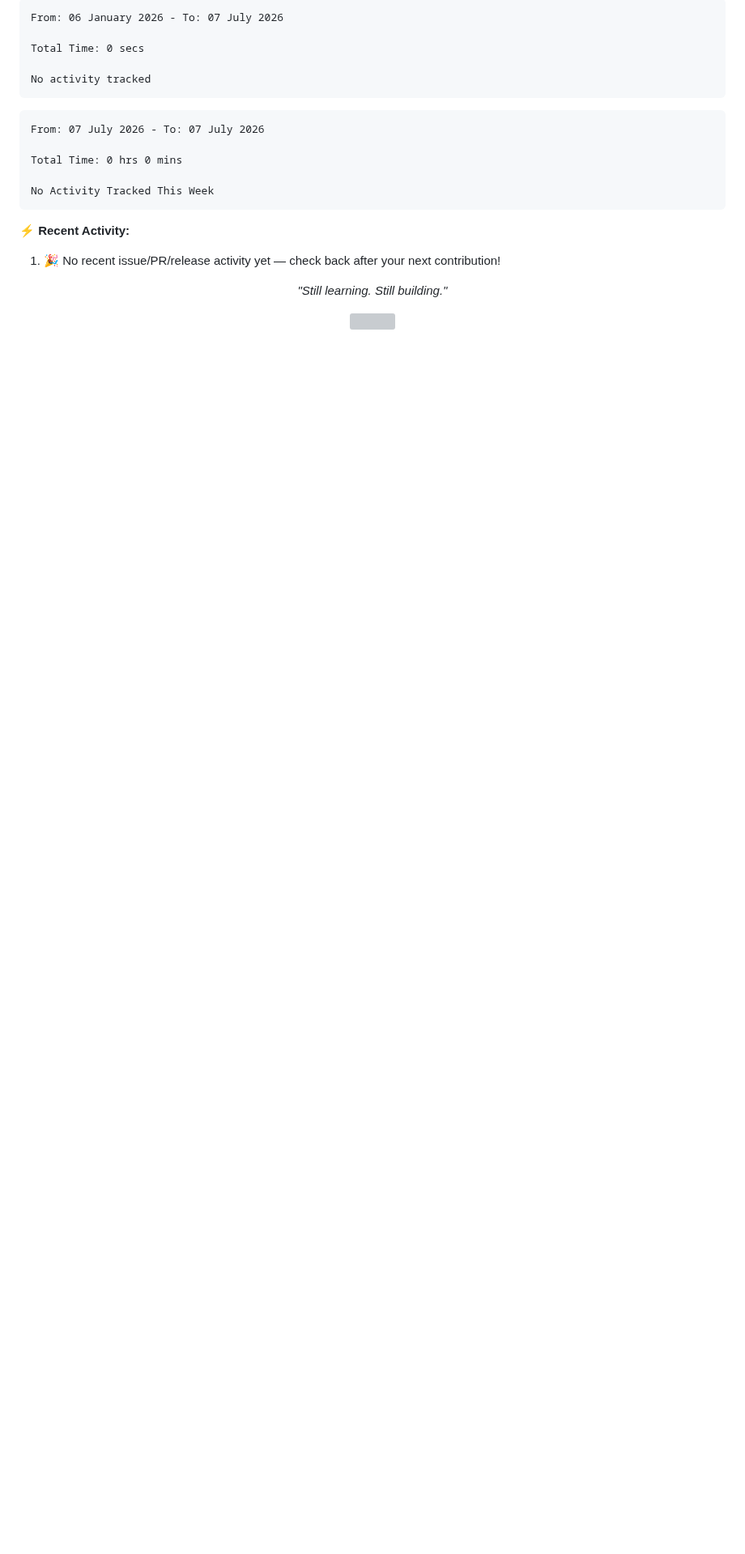
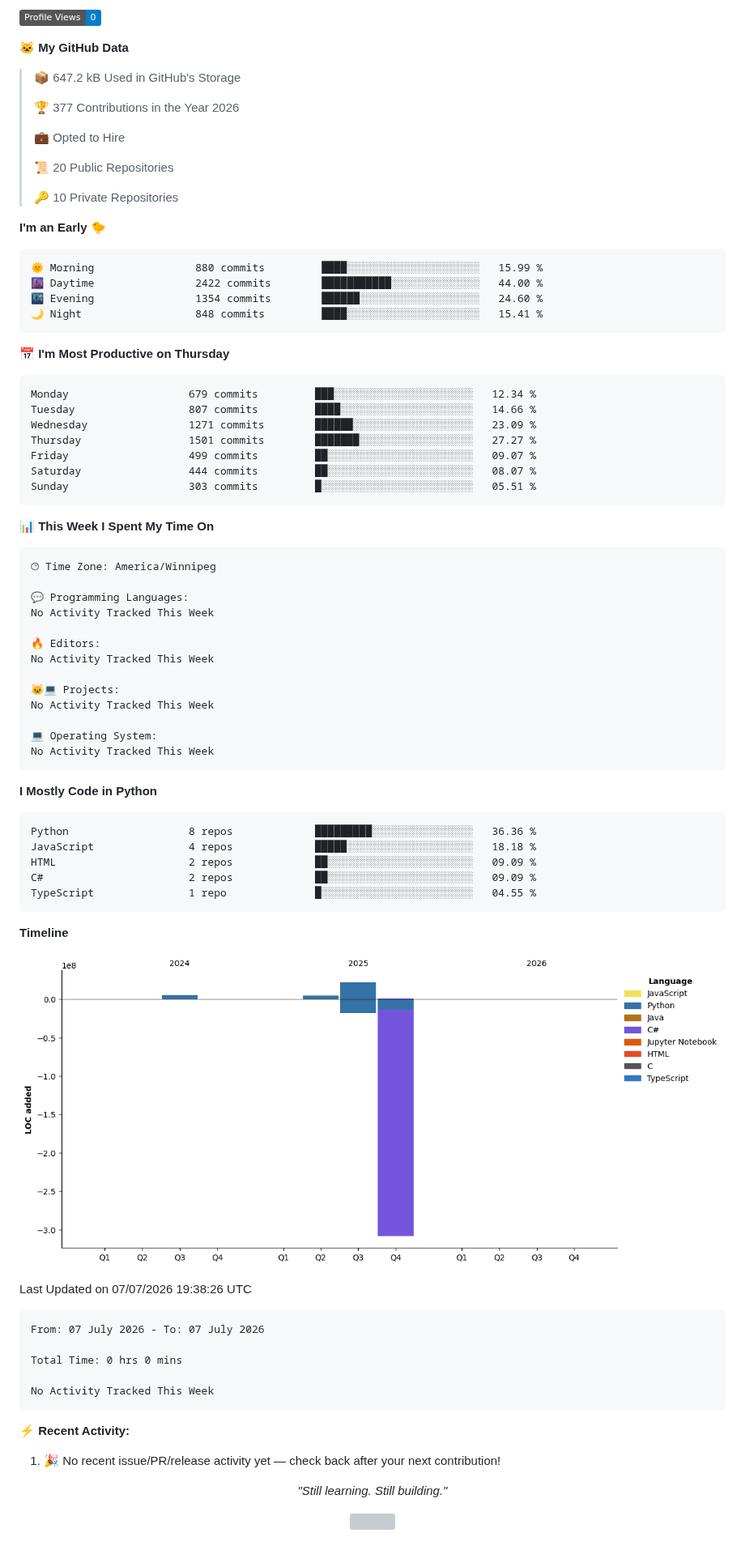
Before and after one commit to subhashyadavon/subhashyadavon, a Markdown page: README.md, the part around one of its changes. Shown at 81% size. Rendered like a GitHub page; pictures changed too: assets/bar_graph.png (added); badges without logos; blank space fills up the shorter version; grey boxes are pictures that could not be loaded.

Commit message:
Updated with Dev Metrics

````diff
--- a/README.md
+++ b/README.md
@@ -116,12 +117,75 @@
 
-```txt
-From: 06 January 2026 - To: 07 July 2026
+![Profile Views](http://img.shields.io/badge/Profile%20Views-0-blue?style=flat)
 
-Total Time: 0 secs
+**🐱 My GitHub Data**
 
-No activity tracked
+> 📦 647.2 kB Used in GitHub's Storage
+ >
+> 🏆 377 Contributions in the Year 2026
+ >
+> 💼 Opted to Hire
+ >
+> 📜 20 Public Repositories
+ >
+> 🔑 10 Private Repositories
+ >
+**I'm an Early 🐤**
+
+```text
+🌞 Morning                880 commits         ████░░░░░░░░░░░░░░░░░░░░░   15.99 %
+🌆 Daytime                2422 commits        ███████████░░░░░░░░░░░░░░   44.00 %
+🌃 Evening                1354 commits        ██████░░░░░░░░░░░░░░░░░░░   24.60 %
+🌙 Night                  848 commits         ████░░░░░░░░░░░░░░░░░░░░░   15.41 %
+```
+📅 **I'm Most Productive on Thursday**
+
+```text
+Monday                   679 commits         ███░░░░░░░░░░░░░░░░░░░░░░   12.34 %
+Tuesday                  807 commits         ████░░░░░░░░░░░░░░░░░░░░░   14.66 %
+Wednesday                1271 commits        ██████░░░░░░░░░░░░░░░░░░░   23.09 %
+Thursday                 1501 commits        ███████░░░░░░░░░░░░░░░░░░   27.27 %
+Friday                   499 commits         ██░░░░░░░░░░░░░░░░░░░░░░░   09.07 %
+Saturday                 444 commits         ██░░░░░░░░░░░░░░░░░░░░░░░   08.07 %
+Sunday                   303 commits         █░░░░░░░░░░░░░░░░░░░░░░░░   05.51 %
 ```
 
+
+📊 **This Week I Spent My Time On**
+
+```text
+🕑︎ Time Zone: America/Winnipeg
+
+💬 Programming Languages:
+No Activity Tracked This Week
+
+🔥 Editors:
+No Activity Tracked This Week
+
+🐱‍💻 Projects:
+No Activity Tracked This Week
+
+💻 Operating System:
+No Activity Tracked This Week
+```
+
+**I Mostly Code in Python**
+
+```text
+Python                   8 repos             █████████░░░░░░░░░░░░░░░░   36.36 %
+JavaScript               4 repos             █████░░░░░░░░░░░░░░░░░░░░   18.18 %
+HTML                     2 repos             ██░░░░░░░░░░░░░░░░░░░░░░░   09.09 %
+C#                       2 repos             ██░░░░░░░░░░░░░░░░░░░░░░░   09.09 %
+TypeScript               1 repo              █░░░░░░░░░░░░░░░░░░░░░░░░   04.55 %
+```
+
+
+
+**Timeline**
+
+![Lines of Code chart](https://raw.githubusercontent.com/subhashyadavon/subhashyadavon/main/assets/bar_graph.png)
+
+
+ Last Updated on 07/07/2026 19:38:26 UTC
 <!--END_SECTION:waka-->
 
 <!--START_SECTION:waka-simple-->
````
Also changed, not shown: other parts of README.md (+1 -0 lines).
